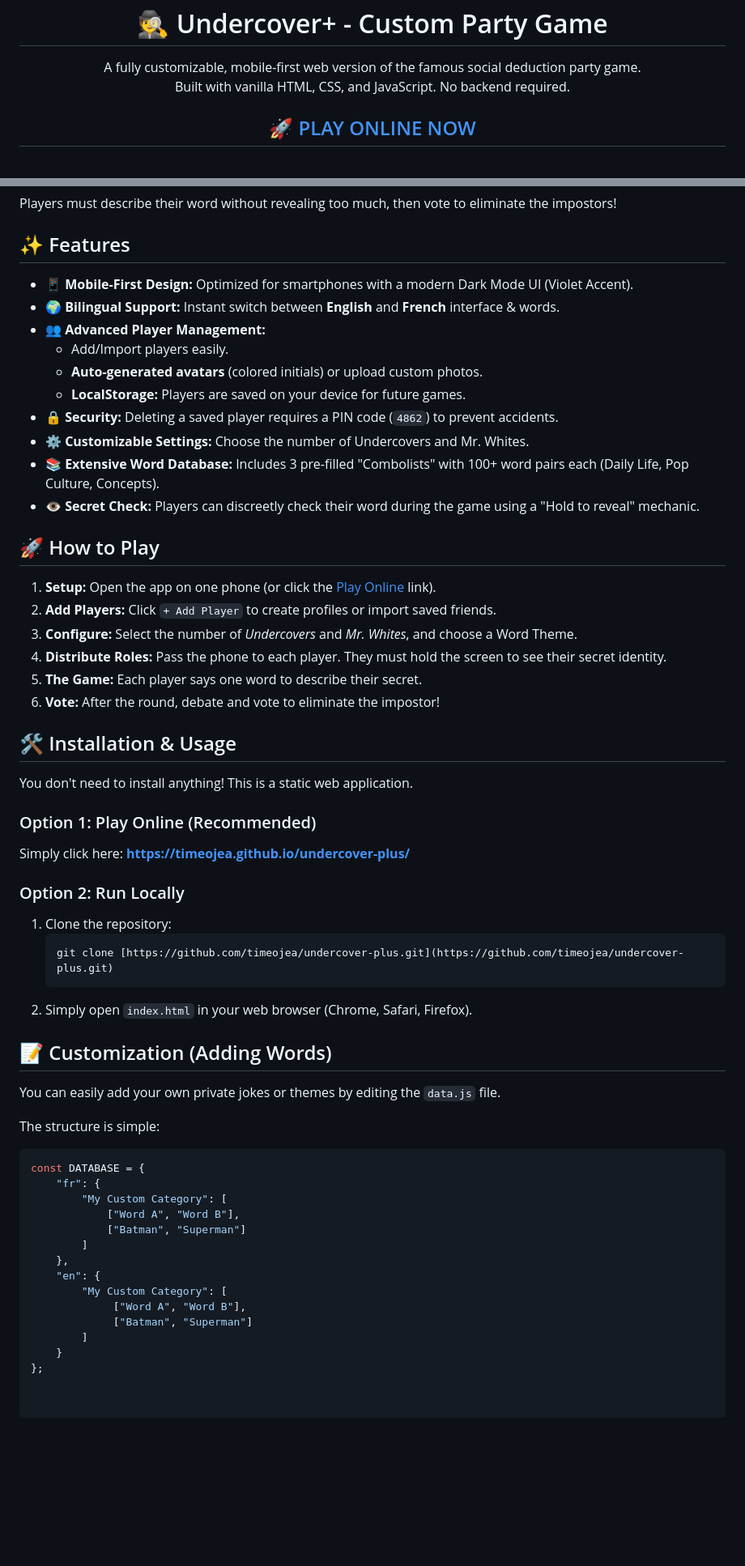
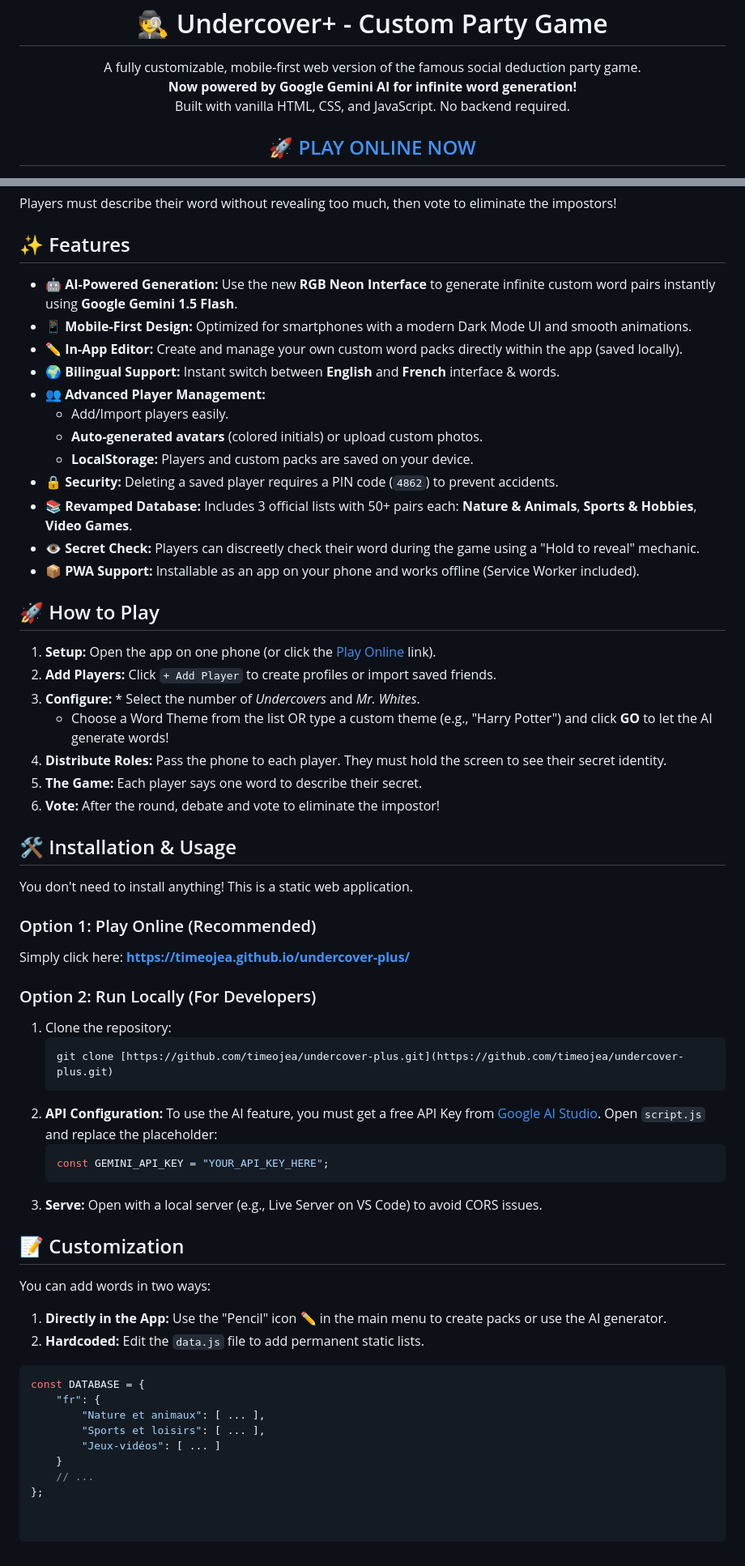
Before and after one commit to timeojea/undercover-plus, a Markdown page: README.md, 2 parts joined by grey strips. Shown at 81% size. Drawn GitHub-style; blank space fills up the shorter version.

Commit message:
Update README with AI features and customization options
Enhanced features and instructions for AI integration and customization.

````diff
--- a/README.md
+++ b/README.md
@@ -5,6 +5,7 @@
 
   <p>
     A fully customizable, mobile-first web version of the famous social deduction party game.<br>
+    <strong>Now powered by Google Gemini AI for infinite word generation!</strong><br>
     Built with vanilla HTML, CSS, and JavaScript. No backend required.
   </p>
 
@@ -33,22 +35,25 @@ Players must describe their word without revealing too much, then vote to elimin
 
 ## ✨ Features
 
-* **📱 Mobile-First Design:** Optimized for smartphones with a modern Dark Mode UI (Violet Accent).
+* **🤖 AI-Powered Generation:** Use the new **RGB Neon Interface** to generate infinite custom word pairs instantly using **Google Gemini 1.5 Flash**.
+* **📱 Mobile-First Design:** Optimized for smartphones with a modern Dark Mode UI and smooth animations.
+* **✏️ In-App Editor:** Create and manage your own custom word packs directly within the app (saved locally).
 * **🌍 Bilingual Support:** Instant switch between **English** and **French** interface & words.
 * **👥 Advanced Player Management:**
     * Add/Import players easily.
     * **Auto-generated avatars** (colored initials) or upload custom photos.
-    * **LocalStorage:** Players are saved on your device for future games.
+    * **LocalStorage:** Players and custom packs are saved on your device.
 * **🔒 Security:** Deleting a saved player requires a PIN code (`4862`) to prevent accidents.
-* **⚙️ Customizable Settings:** Choose the number of Undercovers and Mr. Whites.
-* **📚 Extensive Word Database:** Includes 3 pre-filled "Combolists" with 100+ word pairs each (Daily Life, Pop Culture, Concepts).
+* **📚 Revamped Database:** Includes 3 official lists with 50+ pairs each: **Nature & Animals**, **Sports & Hobbies**, **Video Games**.
 * **👁️ Secret Check:** Players can discreetly check their word during the game using a "Hold to reveal" mechanic.
+* **📦 PWA Support:** Installable as an app on your phone and works offline (Service Worker included).
 
 ## 🚀 How to Play
 
 1.  **Setup:** Open the app on one phone (or click the [Play Online](https://timeojea.github.io/undercover-plus/) link).
 2.  **Add Players:** Click `+ Add Player` to create profiles or import saved friends.
-3.  **Configure:** Select the number of *Undercovers* and *Mr. Whites*, and choose a Word Theme.
+3.  **Configure:** * Select the number of *Undercovers* and *Mr. Whites*.
+    * Choose a Word Theme from the list OR type a custom theme (e.g., "Harry Potter") and click **GO** to let the AI generate words!
 4.  **Distribute Roles:** Pass the phone to each player. They must hold the screen to see their secret identity.
 5.  **The Game:** Each player says one word to describe their secret.
 6.  **Vote:** After the round, debate and vote to eliminate the impostor!
@@ -60,30 +65,30 @@ You don't need to install anything! This is a static web application.
 ### Option 1: Play Online (Recommended)
 Simply click here: **[https://timeojea.github.io/undercover-plus/](https://timeojea.github.io/undercover-plus/)**
 
-### Option 2: Run Locally
+### Option 2: Run Locally (For Developers)
 1.  Clone the repository:
     ```bash
     git clone [https://github.com/timeojea/undercover-plus.git](https://github.com/timeojea/undercover-plus.git)
     ```
-2.  Simply open `index.html` in your web browser (Chrome, Safari, Firefox).
+2.  **API Configuration:** To use the AI feature, you must get a free API Key from [Google AI Studio](https://aistudio.google.com/).
+    Open `script.js` and replace the placeholder:
+    ```javascript
+    const GEMINI_API_KEY = "YOUR_API_KEY_HERE";
+    ```
+3.  **Serve:** Open with a local server (e.g., Live Server on VS Code) to avoid CORS issues.
 
-## 📝 Customization (Adding Words)
+## 📝 Customization
 
-You can easily add your own private jokes or themes by editing the `data.js` file.
+You can add words in two ways:
+1.  **Directly in the App:** Use the "Pencil" icon ✏️ in the main menu to create packs or use the AI generator.
+2.  **Hardcoded:** Edit the `data.js` file to add permanent static lists.
 
-The structure is simple:
 ```javascript
 const DATABASE = {
     "fr": {
-        "My Custom Category": [
-            ["Word A", "Word B"],
-            ["Batman", "Superman"]
-        ]
-    },
-    "en": {
-        "My Custom Category": [
-             ["Word A", "Word B"],
-             ["Batman", "Superman"]
-        ]
+        "Nature et animaux": [ ... ],
+        "Sports et loisirs": [ ... ],
+        "Jeux-vidéos": [ ... ]
     }
+    // ...
 };
````
Also changed, not shown: other parts of README.md (+1 -0 lines).
